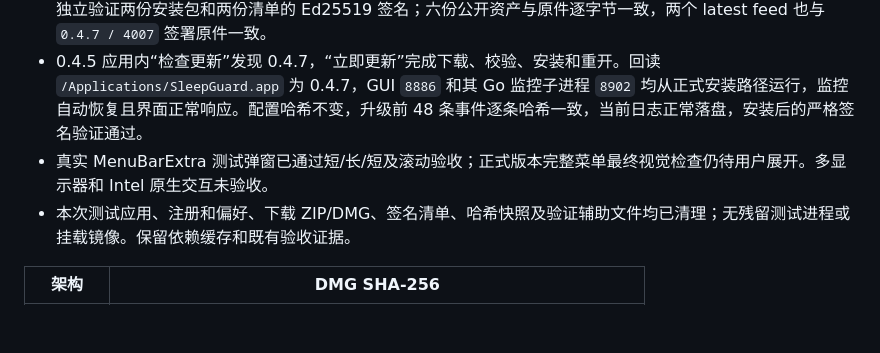
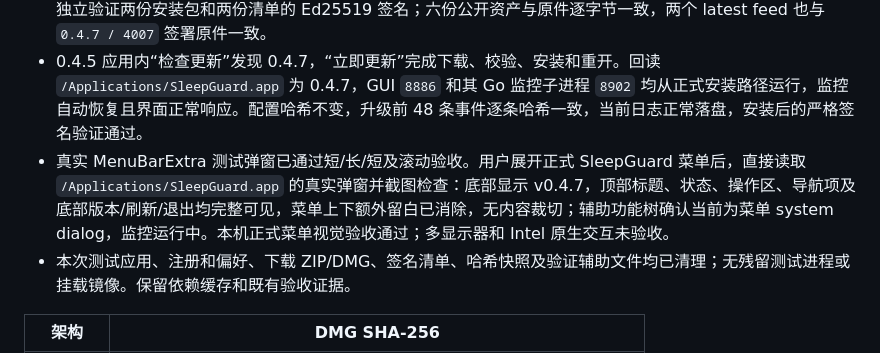
Before and after one commit to bennie-asi/sleepguard, a Markdown page: docs/project-memory.md, the part around the change. Drawn GitHub-style; blank space fills up the shorter version.

Commit message:
docs: confirm 0.4.7 production menu visual acceptance

```diff
--- a/docs/project-memory.md
+++ b/docs/project-memory.md
@@ -146,7 +146,7 @@
 - 直接推送版本标签触发 [发布流水线](https://github.com/bennie-asi/sleepguard/actions/runs/38112539559)，不先构建 main。arm64 `114390912292`、Intel `114390912226` 和 release `114391553813` 均成功；两种架构的 Go race/vet、Swift 检查、构建、签名包检查及 DMG 打包通过。
 - CI artifacts：arm64 `11691933205`、x86_64 `11692416142`。下载 ZIP digest 和安装包 checksum 通过，本机 Keychain 账户 `sleepguard` 签署同一批 CI 原始安装包的更新清单。使用客户端固定公钥，通过 CryptoKit 独立验证两份安装包和两份清单的 Ed25519 签名；六份公开资产与原件逐字节一致，两个 latest feed 也与 `0.4.7 / 4007` 签署原件一致。
 - 0.4.5 应用内“检查更新”发现 0.4.7，“立即更新”完成下载、校验、安装和重开。回读 `/Applications/SleepGuard.app` 为 0.4.7，GUI `8886` 和其 Go 监控子进程 `8902` 均从正式安装路径运行，监控自动恢复且界面正常响应。配置哈希不变，升级前 48 条事件逐条哈希一致，当前日志正常落盘，安装后的严格签名验证通过。
-- 真实 MenuBarExtra 测试弹窗已通过短/长/短及滚动验收；正式版本完整菜单最终视觉检查仍待用户展开。多显示器和 Intel 原生交互未验收。
+- 真实 MenuBarExtra 测试弹窗已通过短/长/短及滚动验收。用户展开正式 SleepGuard 菜单后，直接读取 `/Applications/SleepGuard.app` 的真实弹窗并截图检查：底部显示 v0.4.7，顶部标题、状态、操作区、导航项及底部版本/刷新/退出均完整可见，菜单上下额外留白已消除，无内容裁切；辅助功能树确认当前为菜单 system dialog，监控运行中。本机正式菜单视觉验收通过；多显示器和 Intel 原生交互未验收。
 - 本次测试应用、注册和偏好、下载 ZIP/DMG、签名清单、哈希快照及验证辅助文件均已清理；无残留测试进程或挂载镜像。保留依赖缓存和既有验收证据。
 
 | 架构 | DMG SHA-256 |
```
Also changed, not shown: macos/VALIDATION.md (+1 -1 lines).
